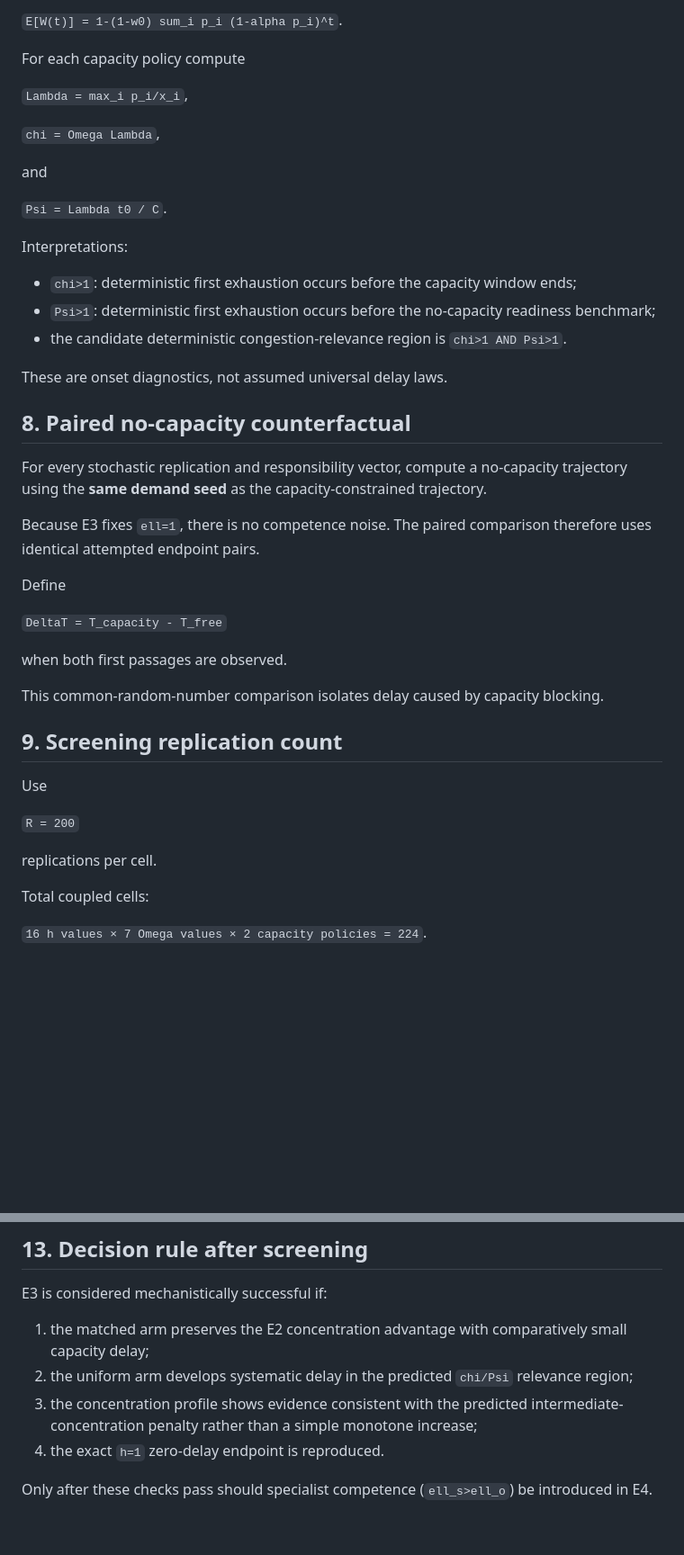
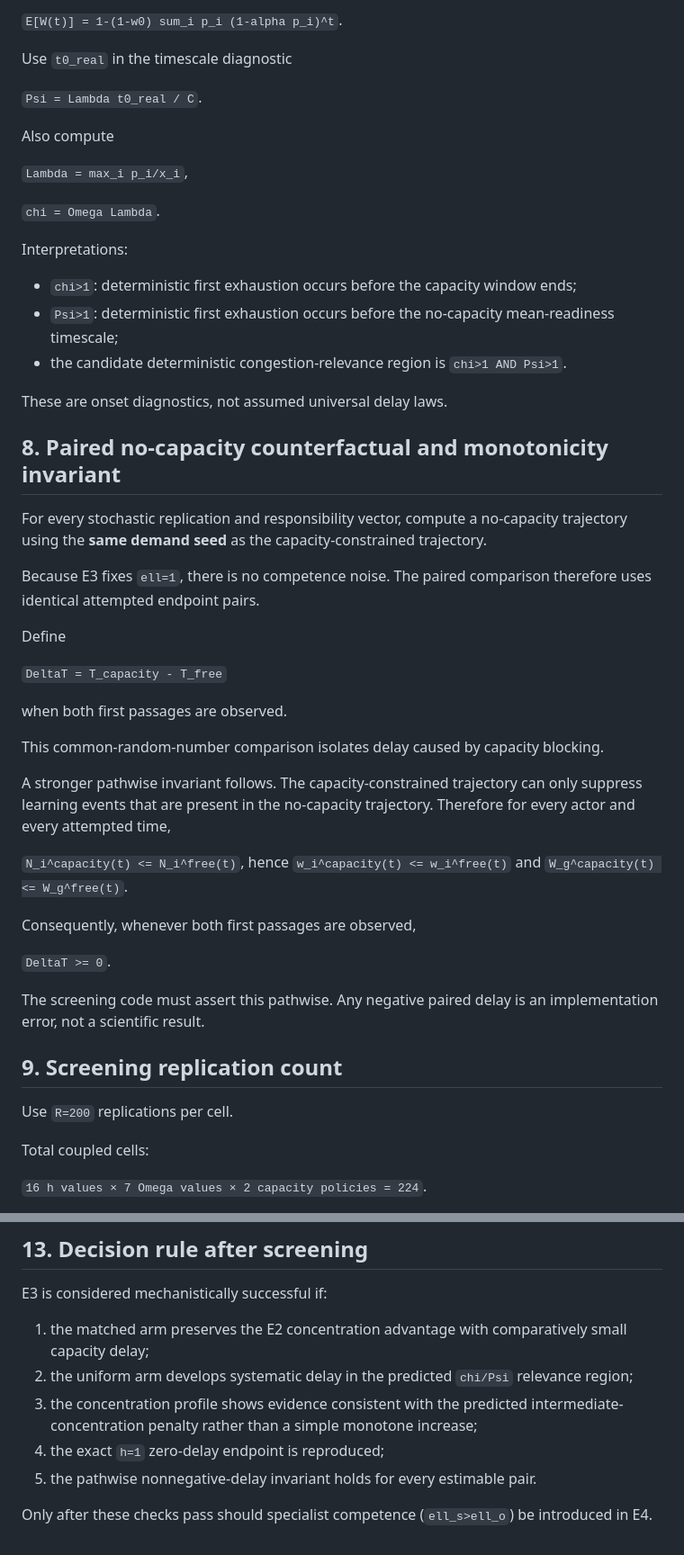
Before and after one commit to Cafgama/boundary-spanning-relational-readiness, a Markdown page: docs/capacity_experiment_e3_design.md, 2 parts joined by grey strips. Shown at 90% size. Drawn GitHub-style; blank space fills up the shorter version.

Commit message:
Strengthen pre-data E3 analytical invariants

```diff
--- a/docs/capacity_experiment_e3_design.md
+++ b/docs/capacity_experiment_e3_design.md
@@ -123,25 +102,25 @@ For each `h`, compute the no-capacity first-moment readiness crossing `t0(h)` fr
 
 `E[W(t)] = 1-(1-w0) sum_i p_i (1-alpha p_i)^t`.
 
-For each capacity policy compute
+Use `t0_real` in the timescale diagnostic
+
+`Psi = Lambda t0_real / C`.
+
+Also compute
 
 `Lambda = max_i p_i/x_i`,
 
-`chi = Omega Lambda`,
-
-and
-
-`Psi = Lambda t0 / C`.
+`chi = Omega Lambda`.
 
 Interpretations:
 
 - `chi>1`: deterministic first exhaustion occurs before the capacity window ends;
-- `Psi>1`: deterministic first exhaustion occurs before the no-capacity readiness benchmark;
+- `Psi>1`: deterministic first exhaustion occurs before the no-capacity mean-readiness timescale;
 - the candidate deterministic congestion-relevance region is `chi>1 AND Psi>1`.
 
 These are onset diagnostics, not assumed universal delay laws.
 
-## 8. Paired no-capacity counterfactual
+## 8. Paired no-capacity counterfactual and monotonicity invariant
 
 For every stochastic replication and responsibility vector, compute a no-capacity trajectory using the **same demand seed** as the capacity-constrained trajectory.
 
@@ -155,13 +134,19 @@ when both first passages are observed.
 
 This common-random-number comparison isolates delay caused by capacity blocking.
 
+A stronger pathwise invariant follows. The capacity-constrained trajectory can only suppress learning events that are present in the no-capacity trajectory. Therefore for every actor and every attempted time,
+
+`N_i^capacity(t) <= N_i^free(t)`, hence `w_i^capacity(t) <= w_i^free(t)` and `W_g^capacity(t) <= W_g^free(t)`.
+
+Consequently, whenever both first passages are observed,
+
+`DeltaT >= 0`.
+
+The screening code must assert this pathwise. Any negative paired delay is an implementation error, not a scientific result.
+
 ## 9. Screening replication count
 
-Use
-
-`R = 200`
-
-replications per cell.
+Use `R=200` replications per cell.
 
 Total coupled cells:
 
@@ -254,6 +237,7 @@ E3 is considered mechanistically successful if:
 1. the matched arm preserves the E2 concentration advantage with comparatively small capacity delay;
 2. the uniform arm develops systematic delay in the predicted `chi/Psi` relevance region;
 3. the concentration profile shows evidence consistent with the predicted intermediate-concentration penalty rather than a simple monotone increase;
-4. the exact `h=1` zero-delay endpoint is reproduced.
+4. the exact `h=1` zero-delay endpoint is reproduced;
+5. the pathwise nonnegative-delay invariant holds for every estimable pair.
 
 Only after these checks pass should specialist competence (`ell_s>ell_o`) be introduced in E4.
```
Also changed, not shown: other parts of docs/capacity_experiment_e3_design.md (+30 -53 lines).
